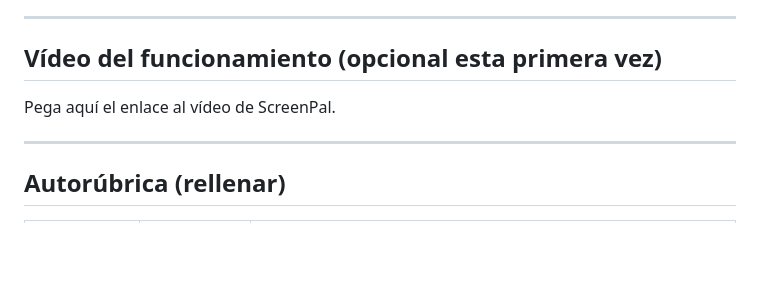
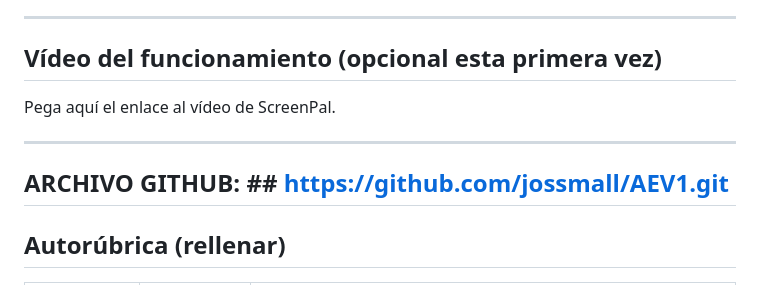
Before and after one commit to jossmall/AEV1, a Markdown page: AEV1/README.md, the part around the change. Rendered like a GitHub page; blank space fills up the shorter version.

Commit message:
actualizando README

```diff
--- a/AEV1/README.md
+++ b/AEV1/README.md
@@ -196,6 +196,8 @@ Pega aquí el enlace al vídeo de ScreenPal.
 
 ---
 
+## ARCHIVO GITHUB: ## https://github.com/jossmall/AEV1.git
+
 ## Autorúbrica (rellenar)
 
 | Nivel        | Cumplido (Sí/No) | Observaciones (Indicar porque se considera que se ha cumplido y porque no)                                                                                                                                                                                                                                                              |
```
